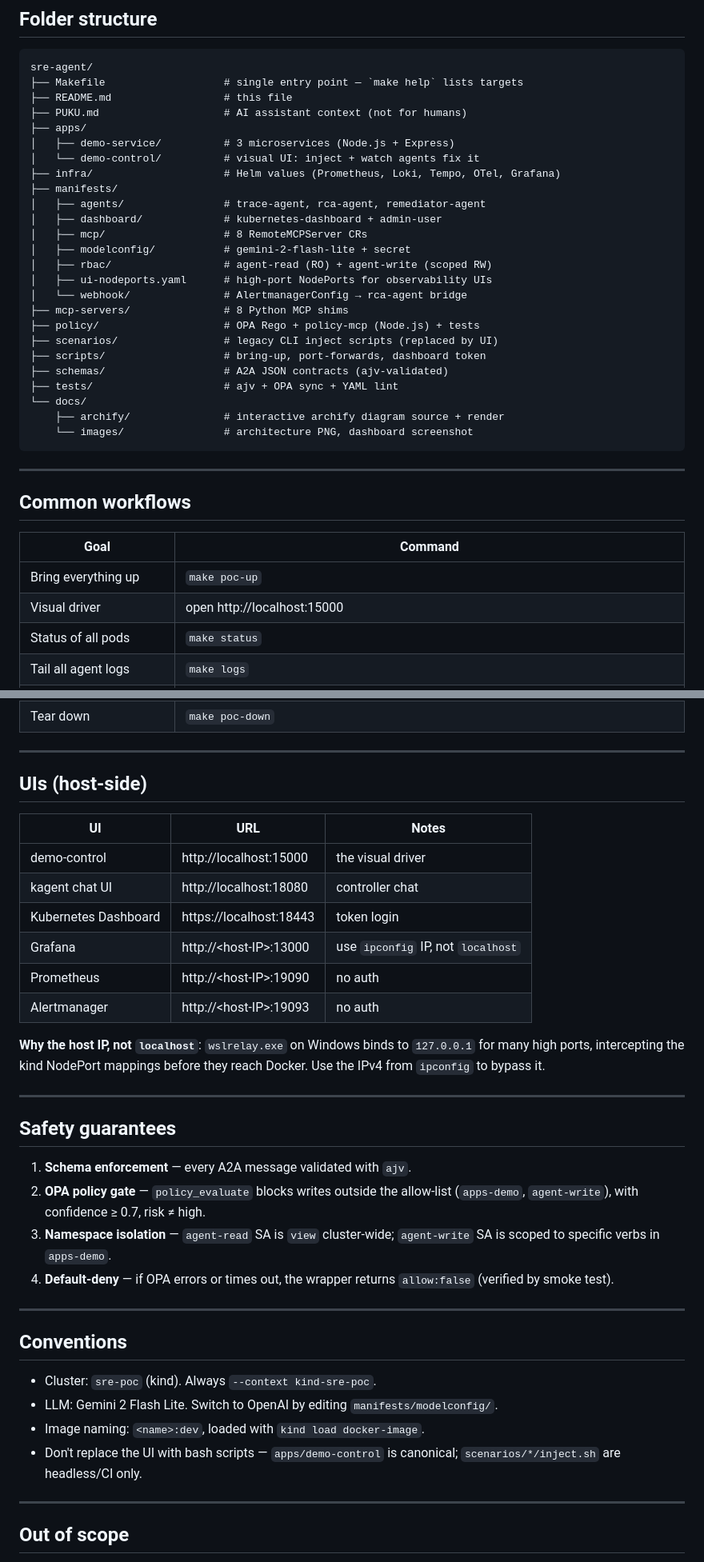
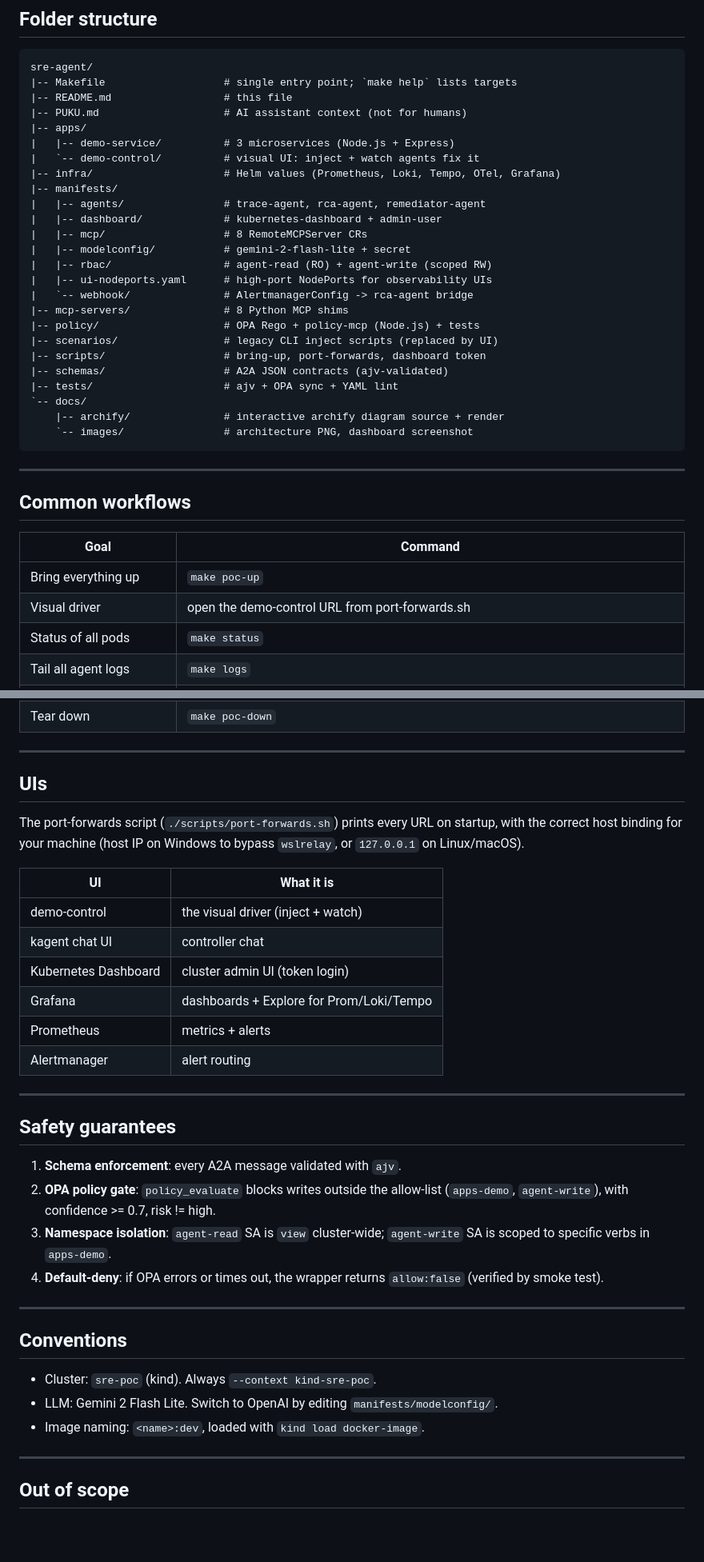
Before and after one commit to BayajidAlam/sre-agent-poc, a Markdown page: README.md, 2 parts joined by grey strips. Shown at 80% size. Rendered like a GitHub page; blank space fills up the shorter version.

````diff
--- a/README.md
+++ b/README.md
@@ -66,30 +97,30 @@ two sequential A2A POSTs.
 
 ```
 sre-agent/
-├── Makefile                   # single entry point — `make help` lists targets
-├── README.md                  # this file
-├── PUKU.md                    # AI assistant context (not for humans)
-├── apps/
-│   ├── demo-service/          # 3 microservices (Node.js + Express)
-│   └── demo-control/          # visual UI: inject + watch agents fix it
-├── infra/                     # Helm values (Prometheus, Loki, Tempo, OTel, Grafana)
-├── manifests/
-│   ├── agents/                # trace-agent, rca-agent, remediator-agent
-│   ├── dashboard/             # kubernetes-dashboard + admin-user
-│   ├── mcp/                   # 8 RemoteMCPServer CRs
-│   ├── modelconfig/           # gemini-2-flash-lite + secret
-│   ├── rbac/                  # agent-read (RO) + agent-write (scoped RW)
-│   ├── ui-nodeports.yaml      # high-port NodePorts for observability UIs
-│   └── webhook/               # AlertmanagerConfig → rca-agent bridge
-├── mcp-servers/               # 8 Python MCP shims
-├── policy/                    # OPA Rego + policy-mcp (Node.js) + tests
-├── scenarios/                 # legacy CLI inject scripts (replaced by UI)
-├── scripts/                   # bring-up, port-forwards, dashboard token
-├── schemas/                   # A2A JSON contracts (ajv-validated)
-├── tests/                     # ajv + OPA sync + YAML lint
-└── docs/
-    ├── archify/               # interactive archify diagram source + render
-    └── images/                # architecture PNG, dashboard screenshot
+|-- Makefile                   # single entry point; `make help` lists targets
+|-- README.md                  # this file
+|-- PUKU.md                    # AI assistant context (not for humans)
+|-- apps/
+|   |-- demo-service/          # 3 microservices (Node.js + Express)
+|   `-- demo-control/          # visual UI: inject + watch agents fix it
+|-- infra/                     # Helm values (Prometheus, Loki, Tempo, OTel, Grafana)
+|-- manifests/
+|   |-- agents/                # trace-agent, rca-agent, remediator-agent
+|   |-- dashboard/             # kubernetes-dashboard + admin-user
+|   |-- mcp/                   # 8 RemoteMCPServer CRs
+|   |-- modelconfig/           # gemini-2-flash-lite + secret
+|   |-- rbac/                  # agent-read (RO) + agent-write (scoped RW)
+|   |-- ui-nodeports.yaml      # high-port NodePorts for observability UIs
+|   `-- webhook/               # AlertmanagerConfig -> rca-agent bridge
+|-- mcp-servers/               # 8 Python MCP shims
+|-- policy/                    # OPA Rego + policy-mcp (Node.js) + tests
+|-- scenarios/                 # legacy CLI inject scripts (replaced by UI)
+|-- scripts/                   # bring-up, port-forwards, dashboard token
+|-- schemas/                   # A2A JSON contracts (ajv-validated)
+|-- tests/                     # ajv + OPA sync + YAML lint
+`-- docs/
+    |-- archify/               # interactive archify diagram source + render
+    `-- images/                # architecture PNG, dashboard screenshot
 ```
 
 ---
@@ -99,7 +130,7 @@ sre-agent/
 | Goal | Command |
 |---|---|
 | Bring everything up | `make poc-up` |
-| Visual driver | open http://localhost:15000 |
+| Visual driver | open the demo-control URL from port-forwards.sh |
 | Status of all pods | `make status` |
 | Tail all agent logs | `make logs` |
 | Run schema + policy tests | `make test` |
@@ -109,31 +140,31 @@ sre-agent/
 
 ---
 
-## UIs (host-side)
+## UIs
 
-| UI | URL | Notes |
-|---|---|---|
-| demo-control | http://localhost:15000 | the visual driver |
-| kagent chat UI | http://localhost:18080 | controller chat |
-| Kubernetes Dashboard | https://localhost:18443 | token login |
-| Grafana | http://\<host-IP\>:13000 | use `ipconfig` IP, not `localhost` |
-| Prometheus | http://\<host-IP\>:19090 | no auth |
-| Alertmanager | http://\<host-IP\>:19093 | no auth |
+The port-forwards script (`./scripts/port-forwards.sh`) prints every URL on
+startup, with the correct host binding for your machine (host IP on Windows
+to bypass `wslrelay`, or `127.0.0.1` on Linux/macOS).
 
-**Why the host IP, not `localhost`**: `wslrelay.exe` on Windows binds to
-`127.0.0.1` for many high ports, intercepting the kind NodePort mappings
-before they reach Docker. Use the IPv4 from `ipconfig` to bypass it.
+| UI | What it is |
+|---|---|
+| demo-control | the visual driver (inject + watch) |
+| kagent chat UI | controller chat |
+| Kubernetes Dashboard | cluster admin UI (token login) |
+| Grafana | dashboards + Explore for Prom/Loki/Tempo |
+| Prometheus | metrics + alerts |
+| Alertmanager | alert routing |
 
 ---
 
 ## Safety guarantees
 
-1. **Schema enforcement** — every A2A message validated with `ajv`.
-2. **OPA policy gate** — `policy_evaluate` blocks writes outside the allow-list
-   (`apps-demo`, `agent-write`), with confidence ≥ 0.7, risk ≠ high.
-3. **Namespace isolation** — `agent-read` SA is `view` cluster-wide;
+1. **Schema enforcement**: every A2A message validated with `ajv`.
+2. **OPA policy gate**: `policy_evaluate` blocks writes outside the allow-list
+   (`apps-demo`, `agent-write`), with confidence >= 0.7, risk != high.
+3. **Namespace isolation**: `agent-read` SA is `view` cluster-wide;
    `agent-write` SA is scoped to specific verbs in `apps-demo`.
-4. **Default-deny** — if OPA errors or times out, the wrapper returns
+4. **Default-deny**: if OPA errors or times out, the wrapper returns
    `allow:false` (verified by smoke test).
 
 ---
@@ -144,8 +175,6 @@ before they reach Docker. Use the IPv4 from `ipconfig` to bypass it.
 - LLM: Gemini 2 Flash Lite. Switch to OpenAI by editing
   `manifests/modelconfig/`.
 - Image naming: `<name>:dev`, loaded with `kind load docker-image`.
-- Don't replace the UI with bash scripts — `apps/demo-control` is canonical;
-  `scenarios/*/inject.sh` are headless/CI only.
 
 ---
 
````
Also changed, not shown: other parts of README.md (+60 -29 lines).
